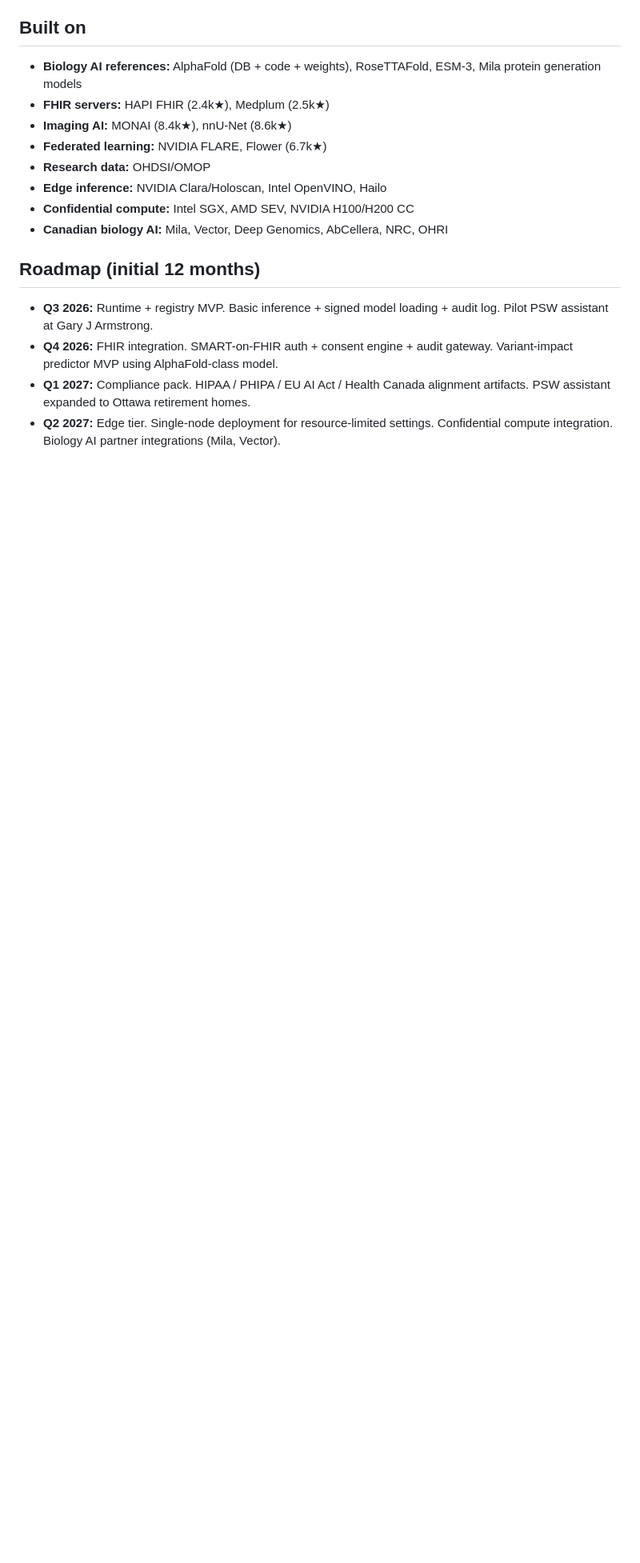
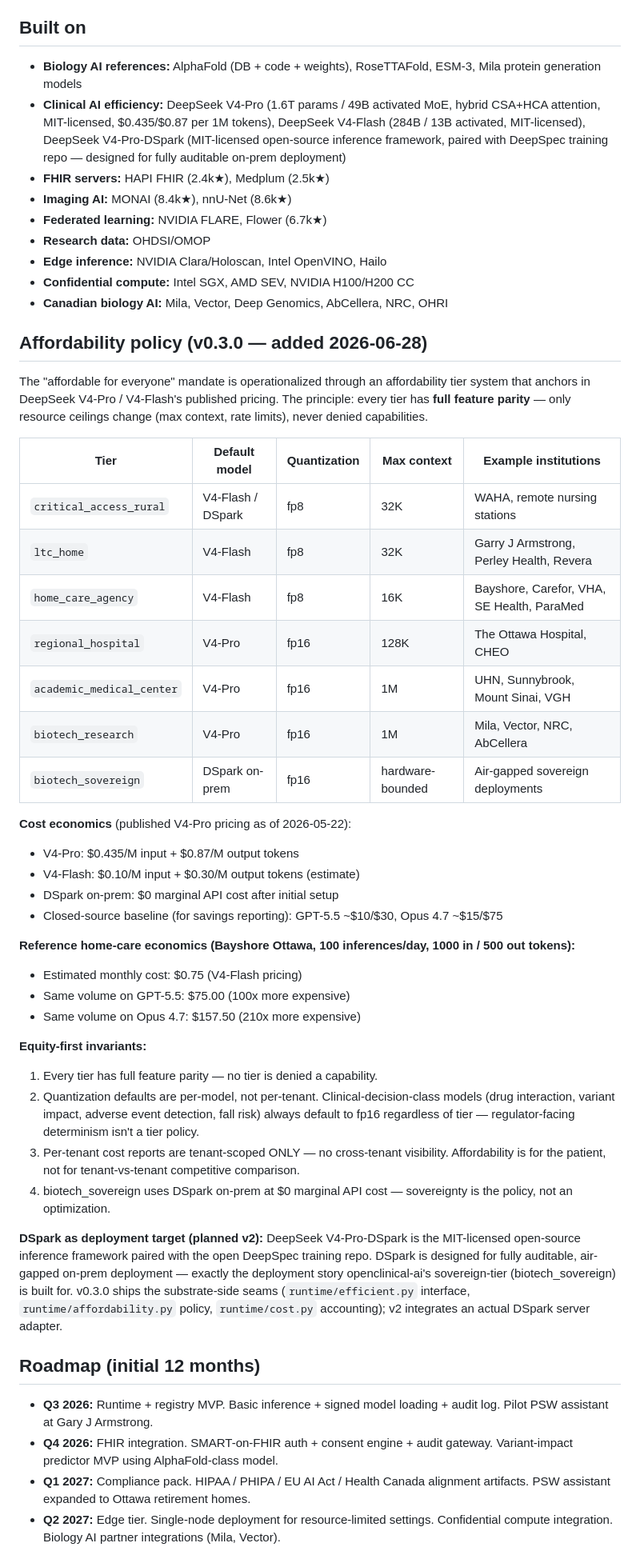
Before and after one commit to simpliibarrii-crypto/openclinical-ai, a Markdown page: docs/PROJECT-BRIEF.md, the part around the change. Shown at 80% size. Drawn GitHub-style; blank space fills up the shorter version.

Commit message:
openclinical-ai v0.3.0 affordability tier: docs/PROJECT-BRIEF.md

```diff
--- a/docs/PROJECT-BRIEF.md
+++ b/docs/PROJECT-BRIEF.md
@@ -81,6 +81,7 @@ An open-source monorepo providing the deployment substrate every biology AI and
 ## Built on
 
 - **Biology AI references:** AlphaFold (DB + code + weights), RoseTTAFold, ESM-3, Mila protein generation models
+- **Clinical AI efficiency:** DeepSeek V4-Pro (1.6T params / 49B activated MoE, hybrid CSA+HCA attention, MIT-licensed, $0.435/$0.87 per 1M tokens), DeepSeek V4-Flash (284B / 13B activated, MIT-licensed), DeepSeek V4-Pro-DSpark (MIT-licensed open-source inference framework, paired with DeepSpec training repo — designed for fully auditable on-prem deployment)
 - **FHIR servers:** HAPI FHIR (2.4k★), Medplum (2.5k★)
 - **Imaging AI:** MONAI (8.4k★), nnU-Net (8.6k★)
 - **Federated learning:** NVIDIA FLARE, Flower (6.7k★)
@@ -88,6 +89,39 @@ An open-source monorepo providing the deployment substrate every biology AI and
 - **Edge inference:** NVIDIA Clara/Holoscan, Intel OpenVINO, Hailo
 - **Confidential compute:** Intel SGX, AMD SEV, NVIDIA H100/H200 CC
 - **Canadian biology AI:** Mila, Vector, Deep Genomics, AbCellera, NRC, OHRI
+
+## Affordability policy (v0.3.0 — added 2026-06-28)
+
+The "affordable for everyone" mandate is operationalized through an affordability tier system that anchors in DeepSeek V4-Pro / V4-Flash's published pricing. The principle: every tier has **full feature parity** — only resource ceilings change (max context, rate limits), never denied capabilities.
+
+| Tier | Default model | Quantization | Max context | Example institutions |
+|------|---------------|--------------|-------------|----------------------|
+| `critical_access_rural` | V4-Flash / DSpark | fp8 | 32K | WAHA, remote nursing stations |
+| `ltc_home` | V4-Flash | fp8 | 32K | Garry J Armstrong, Perley Health, Revera |
+| `home_care_agency` | V4-Flash | fp8 | 16K | Bayshore, Carefor, VHA, SE Health, ParaMed |
+| `regional_hospital` | V4-Pro | fp16 | 128K | The Ottawa Hospital, CHEO |
+| `academic_medical_center` | V4-Pro | fp16 | 1M | UHN, Sunnybrook, Mount Sinai, VGH |
+| `biotech_research` | V4-Pro | fp16 | 1M | Mila, Vector, NRC, AbCellera |
+| `biotech_sovereign` | DSpark on-prem | fp16 | hardware-bounded | Air-gapped sovereign deployments |
+
+**Cost economics** (published V4-Pro pricing as of 2026-05-22):
+- V4-Pro: $0.435/M input + $0.87/M output tokens
+- V4-Flash: $0.10/M input + $0.30/M output tokens (estimate)
+- DSpark on-prem: $0 marginal API cost after initial setup
+- Closed-source baseline (for savings reporting): GPT-5.5 ~$10/$30, Opus 4.7 ~$15/$75
+
+**Reference home-care economics (Bayshore Ottawa, 100 inferences/day, 1000 in / 500 out tokens):**
+- Estimated monthly cost: $0.75 (V4-Flash pricing)
+- Same volume on GPT-5.5: $75.00 (100x more expensive)
+- Same volume on Opus 4.7: $157.50 (210x more expensive)
+
+**Equity-first invariants:**
+1. Every tier has full feature parity — no tier is denied a capability.
+2. Quantization defaults are per-model, not per-tenant. Clinical-decision-class models (drug interaction, variant impact, adverse event detection, fall risk) always default to fp16 regardless of tier — regulator-facing determinism isn't a tier policy.
+3. Per-tenant cost reports are tenant-scoped ONLY — no cross-tenant visibility. Affordability is for the patient, not for tenant-vs-tenant competitive comparison.
+4. biotech_sovereign uses DSpark on-prem at $0 marginal API cost — sovereignty is the policy, not an optimization.
+
+**DSpark as deployment target (planned v2):** DeepSeek V4-Pro-DSpark is the MIT-licensed open-source inference framework paired with the open DeepSpec training repo. DSpark is designed for fully auditable, air-gapped on-prem deployment — exactly the deployment story openclinical-ai's sovereign-tier (biotech_sovereign) is built for. v0.3.0 ships the substrate-side seams (`runtime/efficient.py` interface, `runtime/affordability.py` policy, `runtime/cost.py` accounting); v2 integrates an actual DSpark server adapter.
 
 ## Roadmap (initial 12 months)
 
```
